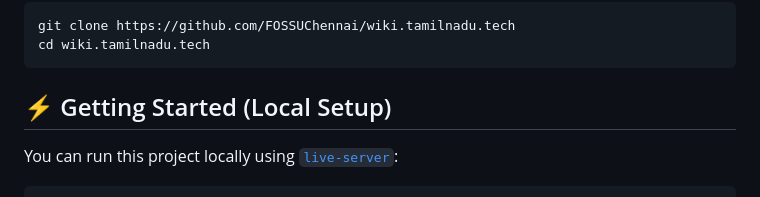
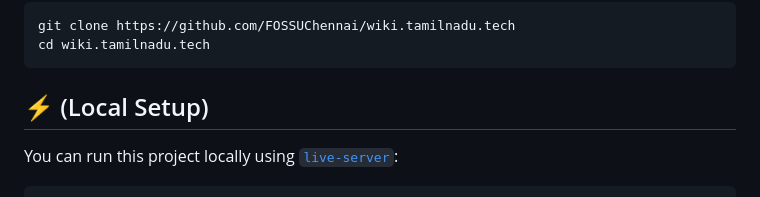
Before and after one commit to nammahari/wiki.tamilnadu.tech, a Markdown page: README.md, the part around the change. GitHub-like rendering.

````diff
--- a/README.md
+++ b/README.md
@@ -43,7 +43,7 @@ git clone https://github.com/FOSSUChennai/wiki.tamilnadu.tech
 cd wiki.tamilnadu.tech
 ```
 
-## ⚡ Getting Started (Local Setup)
+## ⚡ (Local Setup)
 
 You can run this project locally using [`live-server`](https://www.npmjs.com/package/live-server):
 
````
